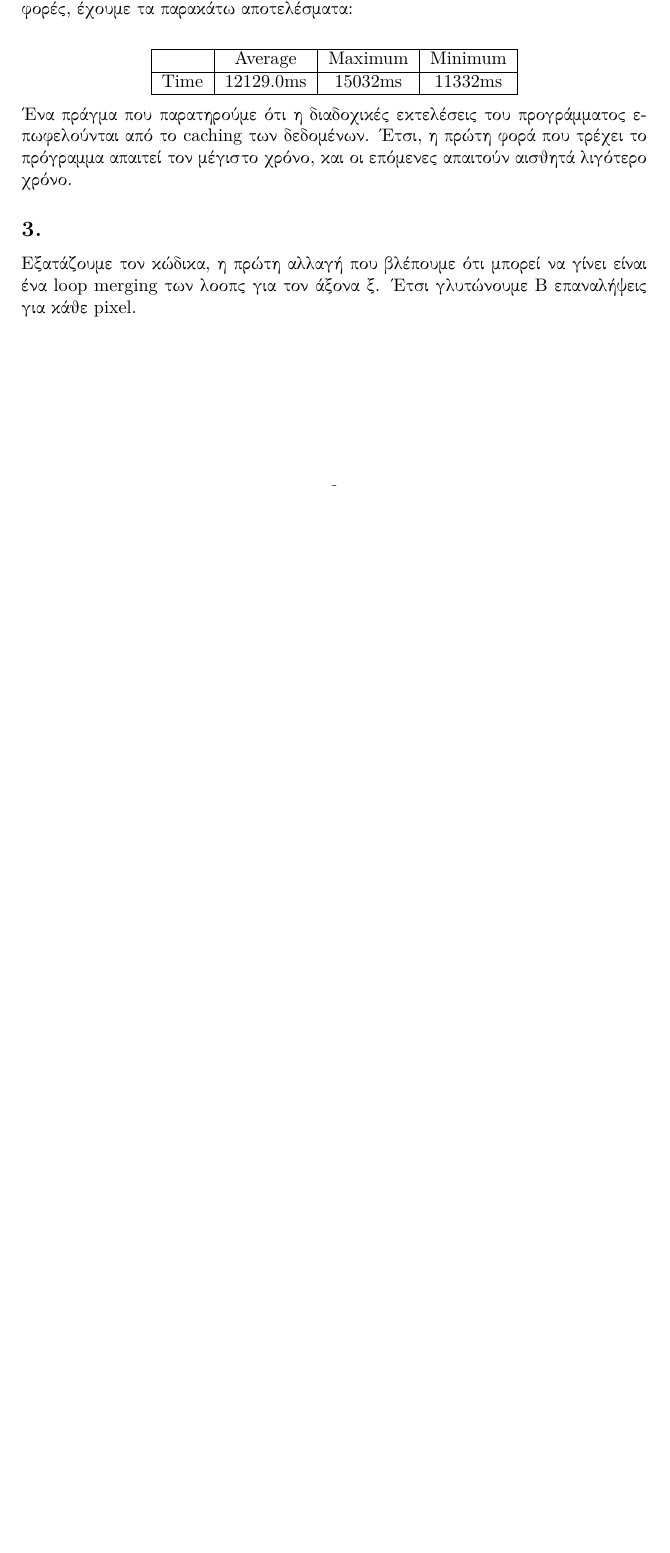
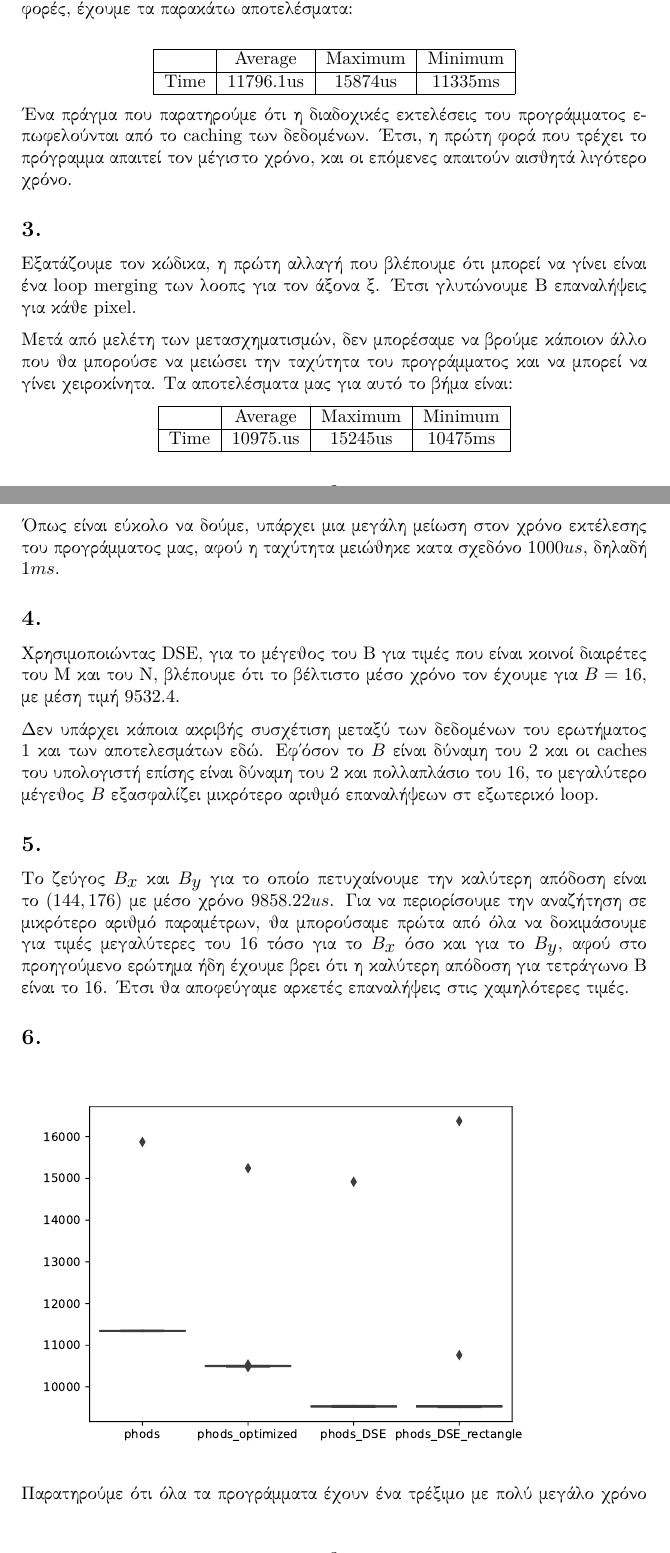
Before and after one commit to LoniasGR/embed19-20, a LaTeX document (Lab1/report.tex): part of page 2 of 2 before the commit and two parts of pages 2 and 3 of 4 after it, the two joined at a grey line, cut so that both start at the same text, the shorter picture padded with empty space. Compiled offline with pdfLaTeX.

Commit message:
Report part1 done

```diff
--- a/Lab1/report.tex
+++ b/Lab1/report.tex
@@ -129,7 +129,7 @@
     \begin{center}
         \begin{tabular}{|c|c|c|c|}\hline
             & Average & Maximum & Minimum \\ \hline
-            Time &  12129.0ms & 15032ms & 11332ms\\ \hline
+            Time &  11796.1us & 15874us & 11335ms\\ \hline
        \end{tabular}
     \end{center}
     \end{otherlanguage}
@@ -139,4 +139,32 @@
 \subsection*{3.}
 
 Εξατάζουμε τον κώδικα, η πρώτη αλλαγή που βλέπουμε ότι μπορεί να γίνει είναι ένα \english{loop merging} των loops για τον άξονα x. Έτσι γλυτώνουμε \english{B} επαναλήψεις για κάθε \english{pixel}.
+
+Μετά από μελέτη των μετασχηματισμών, δεν μπορέσαμε να βρούμε κάποιον άλλο που θα μπορούσε να μειώσει την ταχύτητα του προγράμματος και να μπορεί να γίνει χειροκίνητα. Τα αποτελέσματα μας για αυτό το βήμα είναι:
+
+\begin{otherlanguage}{english}
+    \begin{center}
+        \begin{tabular}{|c|c|c|c|}\hline
+            & Average & Maximum & Minimum \\ \hline
+            Time &  10975.us & 15245us & 10475ms\\ \hline
+       \end{tabular}
+    \end{center}
+    \end{otherlanguage}
+
+Όπως είναι εύκολο να δούμε, υπάρχει μια μεγάλη μείωση στον χρόνο εκτέλεσης του προγράμματος μας, αφού η ταχύτητα μειώθηκε κατα σχεδόνο \english{$1000us$}, δηλαδή \english{$1ms$}.
+
+\subsection*{4.}
+
+Χρησιμοποιώντας \english{DSE}, για το μέγεθος του \english{B} για τιμές που είναι κοινοί διαιρέτες του M και του Ν, βλέπουμε ότι το βέλτιστο μέσο χρόνο τον έχουμε για $B = 16$, με μέση τιμή $9532.4$.
+
+Δεν υπάρχει κάποια ακριβής συσχέτιση μεταξύ των δεδομένων του ερωτήματος 1 και των αποτελεσμάτων εδώ. Εφ'όσον το \english{$B$} είναι δύναμη του $2$ και οι \english{caches} του υπολογιστή επίσης είναι δύναμη του $2$ και πολλαπλάσιο του $16$, το μεγαλύτερο μέγεθος \english{$B$} εξασφαλίζει μικρότερο αριθμό επαναλήψεων στ εξωτερικό \english{loop}.
+
+\subsection*{5.}
+Το ζεύγος \english{$B_x$} και \english{$B_y$} για το οποίο πετυχαίνουμε την καλύτερη απόδοση είναι το $(144, 176)$ με μέσο χρόνο \english{$9858.22us$}.
+Για να περιορίσουμε την αναζήτηση σε μικρότερο αριθμό παραμέτρων, θα μπορούσαμε πρώτα από όλα να δοκιμάσουμε για τιμές μεγαλύτερες του 16 τόσο για το \english{$B_x$} όσο και για το \english{$B_y$}, αφού στο προηγούμενο ερώτημα ήδη έχουμε βρει ότι η καλύτερη απόδοση για τετράγωνο Β είναι το 16. Έτσι θα αποφεύγαμε αρκeτές επαναλήψεις στις χαμηλότερες τιμές.
+
+\subsection*{6.}
+\includegraphics[scale=0.65]{Part1/results/results_boxplots.pdf}
+
+Παρατηρούμε ότι όλα τα προγράμματα έχουν ένα τρέξιμο με πολύ μεγάλο χρόνο σχετικά με τον μέσο όρο. Αυτό συμβαίνει γιατί στα διαδοχικά τρεξίματα έχουμε επαναχρησιμοποίηση των δεδομένων στην cache και έτσι μειωμένους χρόνος. Ακόμα, η βελτίωση μεταξύ του βήματος 4 και βήματος 5 είναι πολύ μικρή, και αρα η μεγαλύτερη αναζήτηση δεν είναι απαραίτητα χρήσιμη. Αυτό συμβαίνει γιατί μετά από κάποιο σημείο (και επειδή ο υπολογιστής που χρησιμοποιήσαμε είναι αρκετά σύγχρονος και γενικού σκοπού), οι καθυστερήσεις οφείλονται σε άλλους παράγοντες και όχι στο ίδιο το πρόγραμμα.
 \end{document}
```
